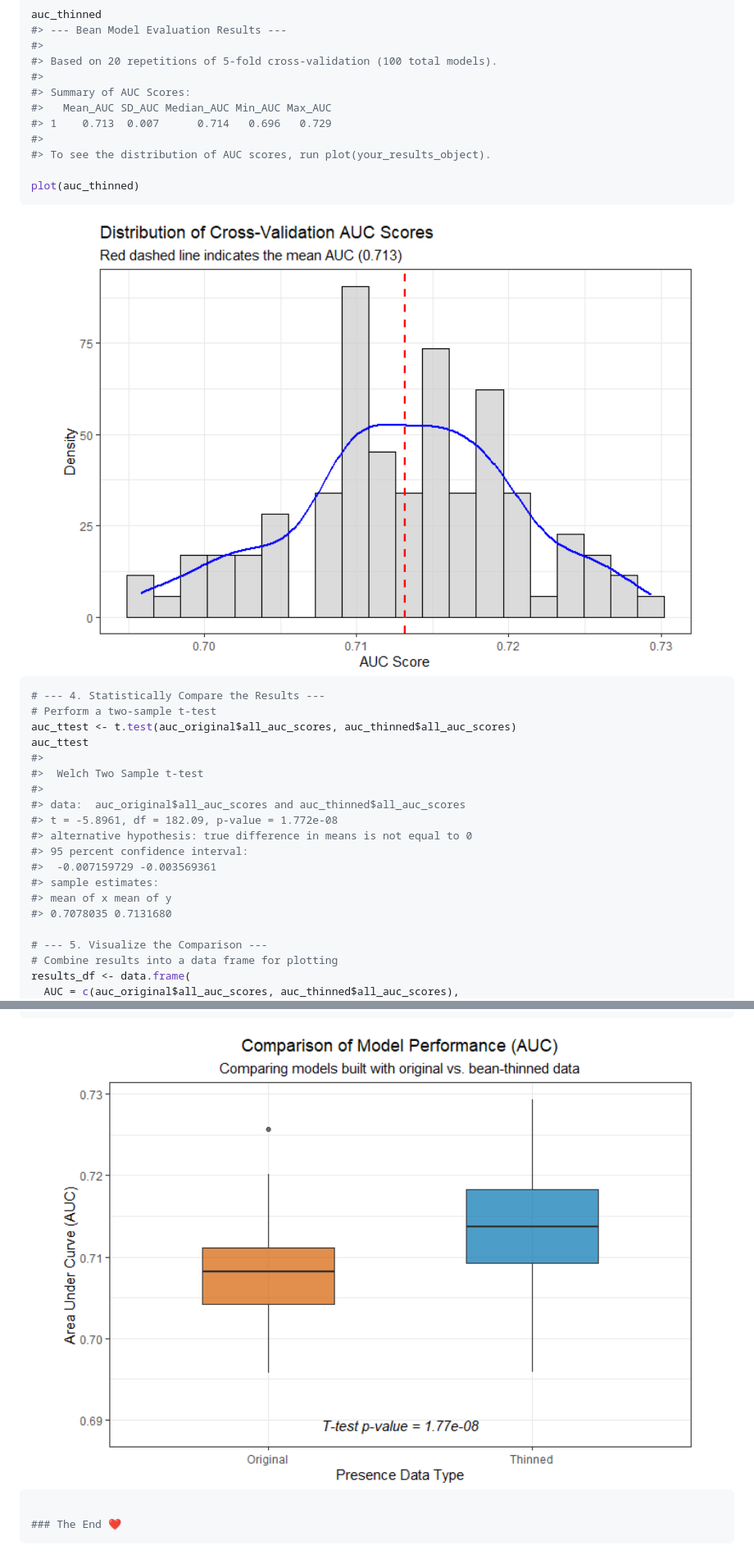
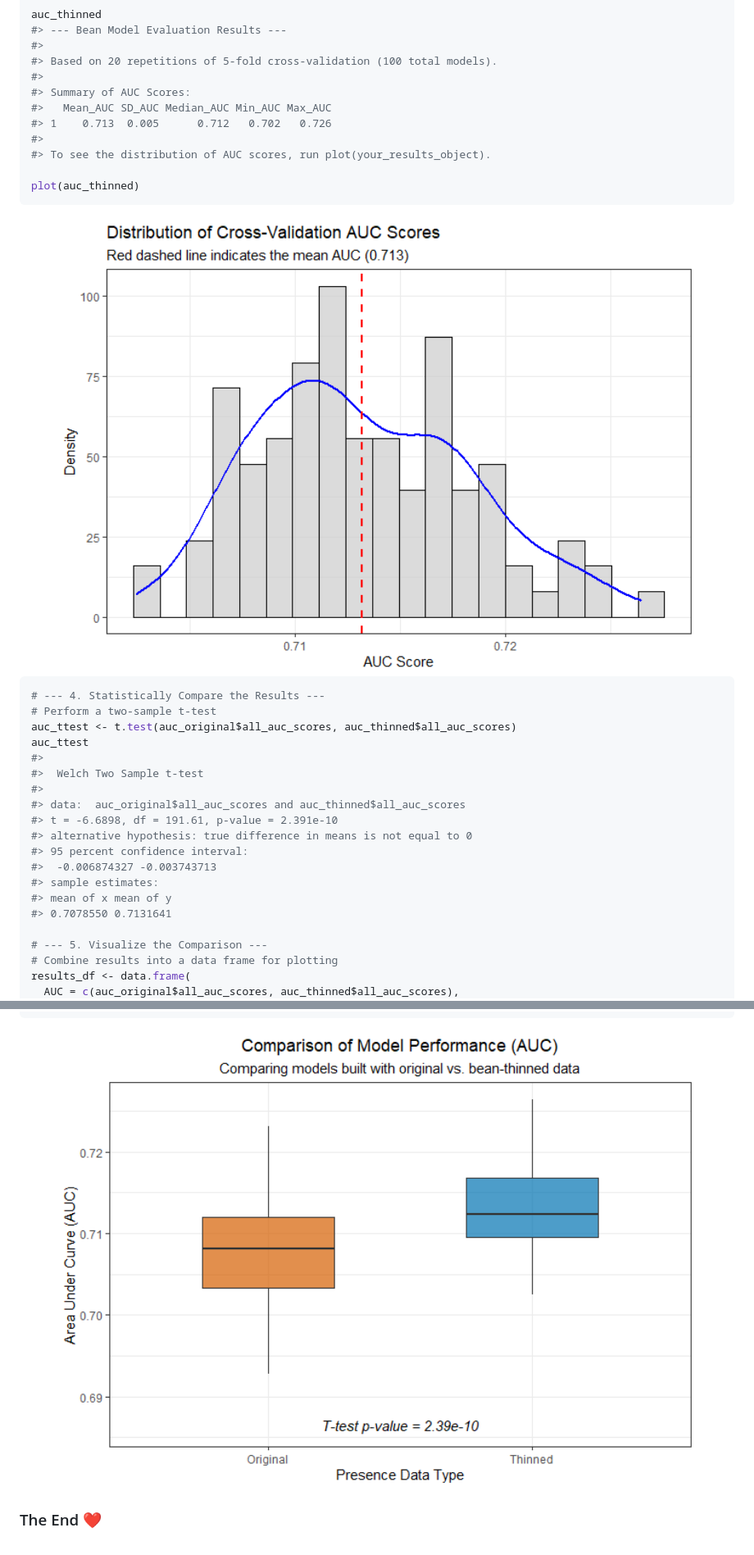
Before and after one commit to paanwaris/bean, a Markdown page: README.md, 2 parts joined by grey strips. Shown: that part at 82% size. Rendered like a GitHub page; pictures changed too: man/figures/README-model-evaluation-3-1.png, man/figures/README-model-evaluation-4-1.png.

````diff
--- a/README.md
+++ b/README.md
@@ -631,7 +622,7 @@ auc_thinned
 #>
 #> Summary of AUC Scores:
 #>   Mean_AUC SD_AUC Median_AUC Min_AUC Max_AUC
-#> 1    0.713  0.007      0.714   0.696   0.729
+#> 1    0.713  0.005      0.712   0.702   0.726
 #>
 #> To see the distribution of AUC scores, run plot(your_results_object).
 
@@ -649,13 +640,13 @@ auc_ttest
 #>  Welch Two Sample t-test
 #>
 #> data:  auc_original$all_auc_scores and auc_thinned$all_auc_scores
-#> t = -5.8961, df = 182.09, p-value = 1.772e-08
+#> t = -6.6898, df = 191.61, p-value = 2.391e-10
 #> alternative hypothesis: true difference in means is not equal to 0
 #> 95 percent confidence interval:
-#>  -0.007159729 -0.003569361
+#>  -0.006874327 -0.003743713
 #> sample estimates:
 #> mean of x mean of y
-#> 0.7078035 0.7131680
+#> 0.7078550 0.7131641
 
 # --- 5. Visualize the Comparison ---
 # Combine results into a data frame for plotting
@@ -689,7 +680,4 @@ ggplot(results_df, aes(x = DataType, y = AUC, fill = DataType)) +
 
 <img src="man/figures/README-model-evaluation-4-1.png" width="100%" />
 
-``` r
-
 ### The End ❤️
-```
````
Also changed, not shown: other parts of README.md (+16 -25 lines), man/figures/README-model-evaluation-2-1.png, 9 other files.
